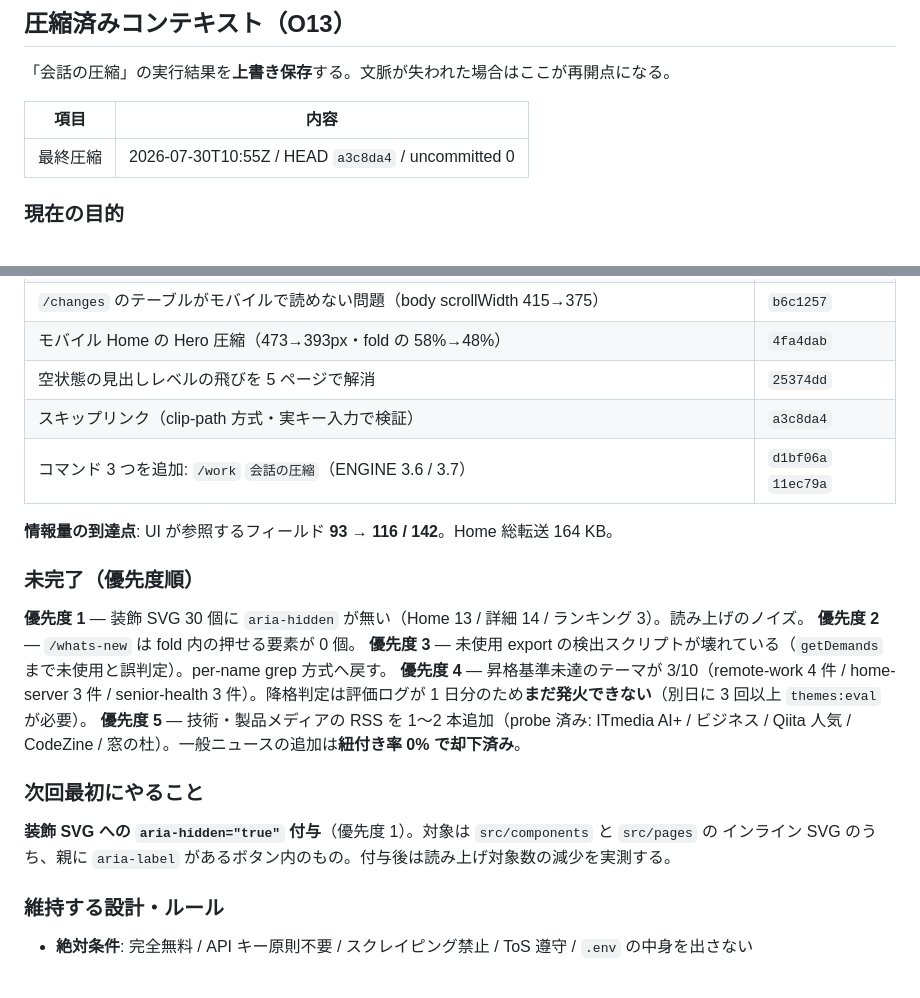
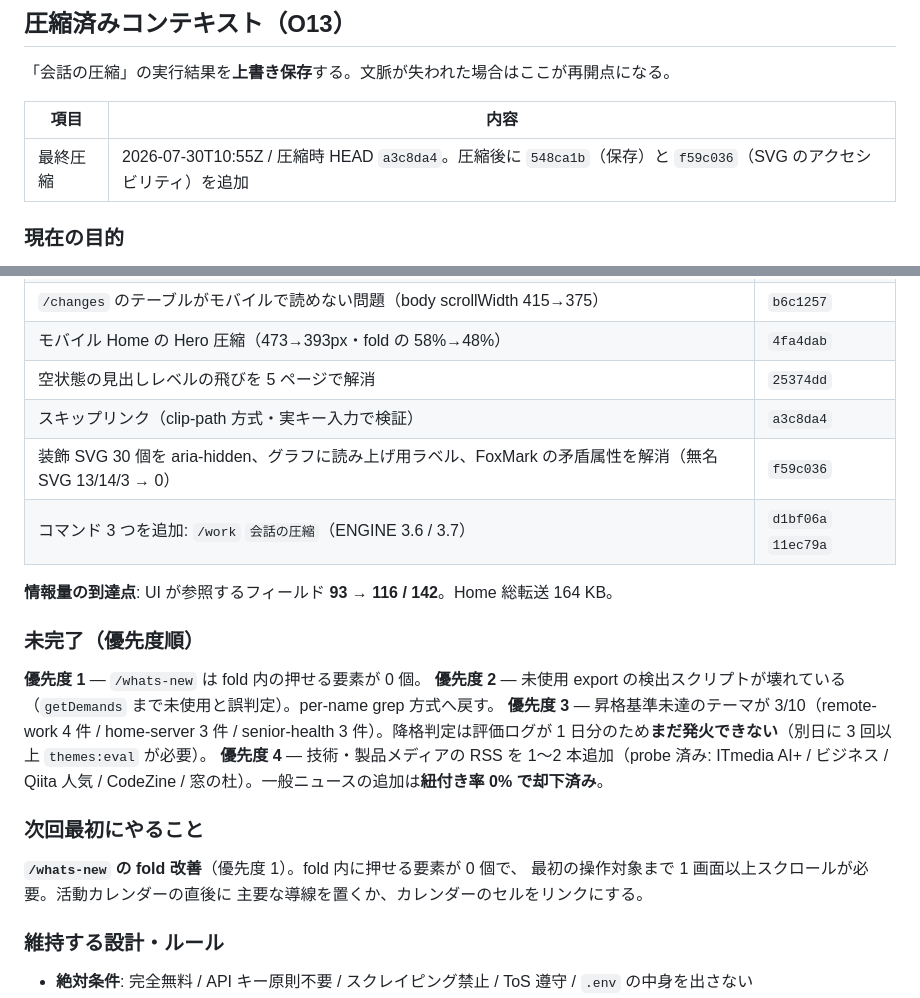
Before and after one commit to RoLororo/-web-, a Markdown page: REVIEW_STATE.md, 2 parts joined by grey strips. Drawn GitHub-style.

Commit message:
docs(state): fold the post-compression work back into the resume point
The compressed context listed the SVG accessibility work as priority 1; it is
done (f59c036), so the priorities shift up and the next action becomes
/whats-new's empty fold. Keeps the resume point free of contradictions per C4.

Co-Authored-By: Claude Opus 5 <noreply@anthropic.com>

```diff
--- a/REVIEW_STATE.md
+++ b/REVIEW_STATE.md
@@ -531,7 +531,7 @@ history record への 5 フィールド追加（+7%）は「アプリ実行時
 
 | 項目 | 内容 |
 |---|---|
-| 最終圧縮 | 2026-07-30T10:55Z / HEAD `a3c8da4` / uncommitted 0 |
+| 最終圧縮 | 2026-07-30T10:55Z / 圧縮時 HEAD `a3c8da4`。圧縮後に `548ca1b`（保存）と `f59c036`（SVG のアクセシビリティ）を追加 |
 
 ### 現在の目的
 
@@ -551,22 +551,23 @@ history record への 5 フィールド追加（+7%）は「アプリ実行時
 | モバイル Home の Hero 圧縮（473→393px・fold の 58%→48%） | `4fa4dab` |
 | 空状態の見出しレベルの飛びを 5 ページで解消 | `25374dd` |
 | スキップリンク（clip-path 方式・実キー入力で検証） | `a3c8da4` |
+| 装飾 SVG 30 個を aria-hidden、グラフに読み上げ用ラベル、FoxMark の矛盾属性を解消（無名 SVG 13/14/3 → 0） | `f59c036` |
 | コマンド 3 つを追加: `/work` `会話の圧縮`（ENGINE 3.6 / 3.7） | `d1bf06a` `11ec79a` |
 
 **情報量の到達点**: UI が参照するフィールド **93 → 116 / 142**。Home 総転送 164 KB。
 
 ### 未完了（優先度順）
 
-**優先度 1** — 装飾 SVG 30 個に `aria-hidden` が無い（Home 13 / 詳細 14 / ランキング 3）。読み上げのノイズ。
-**優先度 2** — `/whats-new` は fold 内の押せる要素が 0 個。
-**優先度 3** — 未使用 export の検出スクリプトが壊れている（`getDemands` まで未使用と誤判定）。per-name grep 方式へ戻す。
-**優先度 4** — 昇格基準未達のテーマが 3/10（remote-work 4 件 / home-server 3 件 / senior-health 3 件）。降格判定は評価ログが 1 日分のため**まだ発火できない**（別日に 3 回以上 `themes:eval` が必要）。
-**優先度 5** — 技術・製品メディアの RSS を 1〜2 本追加（probe 済み: ITmedia AI+ / ビジネス / Qiita 人気 / CodeZine / 窓の杜）。一般ニュースの追加は**紐付き率 0% で却下済み**。
+**優先度 1** — `/whats-new` は fold 内の押せる要素が 0 個。
+**優先度 2** — 未使用 export の検出スクリプトが壊れている（`getDemands` まで未使用と誤判定）。per-name grep 方式へ戻す。
+**優先度 3** — 昇格基準未達のテーマが 3/10（remote-work 4 件 / home-server 3 件 / senior-health 3 件）。降格判定は評価ログが 1 日分のため**まだ発火できない**（別日に 3 回以上 `themes:eval` が必要）。
+**優先度 4** — 技術・製品メディアの RSS を 1〜2 本追加（probe 済み: ITmedia AI+ / ビジネス / Qiita 人気 / CodeZine / 窓の杜）。一般ニュースの追加は**紐付き率 0% で却下済み**。
 
 ### 次回最初にやること
 
-**装飾 SVG への `aria-hidden="true"` 付与**（優先度 1）。対象は `src/components` と `src/pages` の
-インライン SVG のうち、親に `aria-label` があるボタン内のもの。付与後は読み上げ対象数の減少を実測する。
+**`/whats-new` の fold 改善**（優先度 1）。fold 内に押せる要素が 0 個で、
+最初の操作対象まで 1 画面以上スクロールが必要。活動カレンダーの直後に
+主要な導線を置くか、カレンダーのセルをリンクにする。
 
 ### 維持する設計・ルール
 
```
